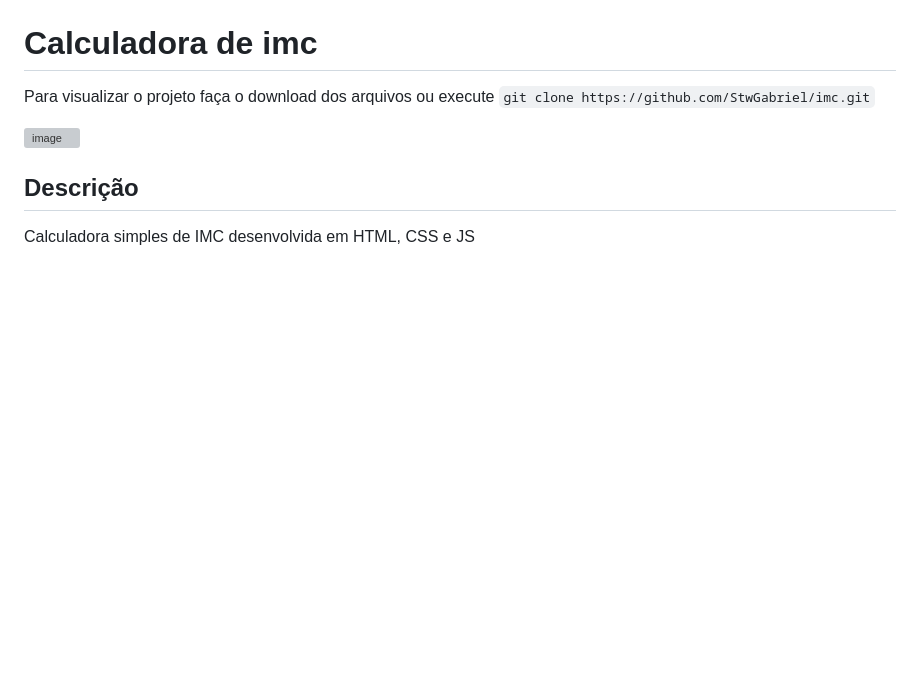
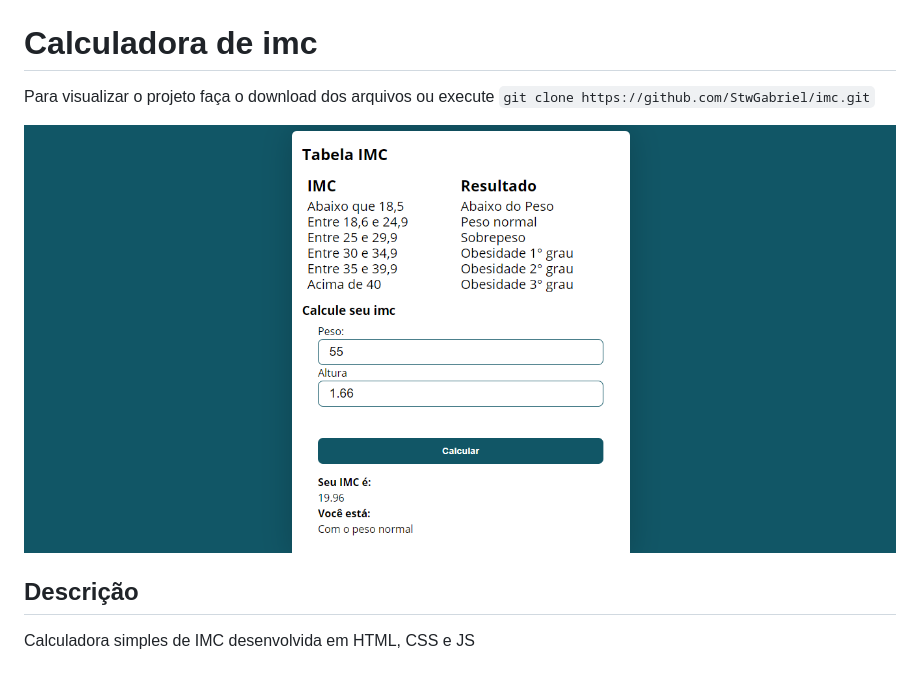
Before and after one commit to StwGabriel/imc, a Markdown page: README.md, the part around the change. GitHub-like rendering; pictures changed too: assets/img/IMC-preview.png (added); blank space fills up the shorter version; grey boxes are pictures that could not be loaded.

```diff
--- a/README.md
+++ b/README.md
@@ -2,7 +2,7 @@
 
 Para visualizar o projeto faça o download dos arquivos ou execute `git clone https://github.com/StwGabriel/imc.git`
 
-![image](./img/IMC-preview.png)
+![image](./assets/img/IMC-preview.png)
 
 ## Descrição
 
```
